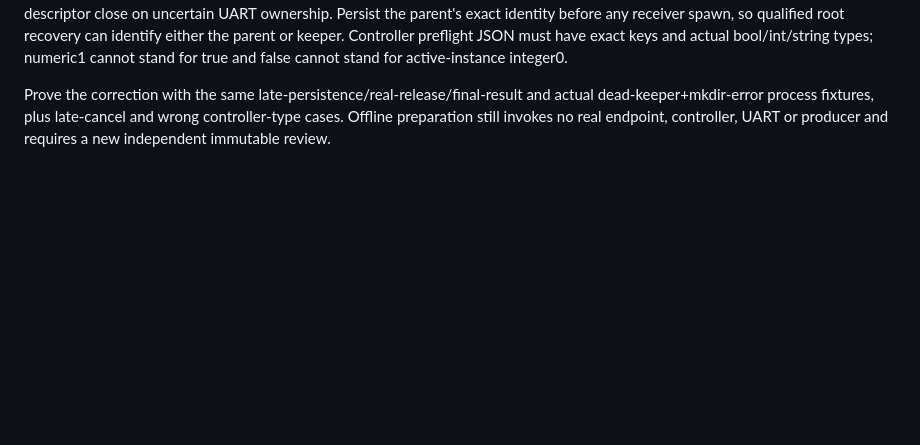
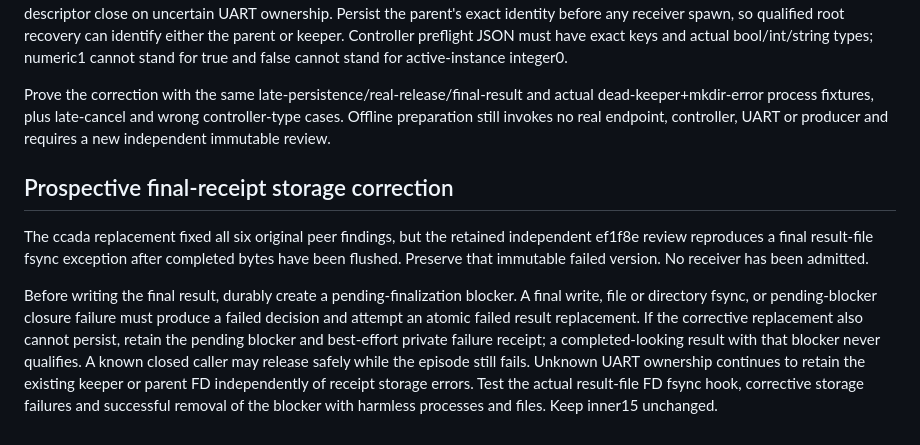
Before and after one commit to knewter/esp-sdr-stuff, a Markdown page: docs/research/ble-primary-receiver-operator-protocol.md, the part around the change. GitHub-like rendering; blank space fills up the shorter version.

Commit message:
Plan failed final receipt persistence correction before implementation

```diff
--- a/docs/research/ble-primary-receiver-operator-protocol.md
+++ b/docs/research/ble-primary-receiver-operator-protocol.md
@@ -118,3 +118,21 @@ Prove the correction with the same late-persistence/real-release/final-result
 and actual dead-keeper+mkdir-error process fixtures, plus late-cancel and wrong
 controller-type cases. Offline preparation still invokes no real endpoint,
 controller, UART or producer and requires a new independent immutable review.
+
+## Prospective final-receipt storage correction
+
+The ccada replacement fixed all six original peer findings, but the retained
+independent ef1f8e review reproduces a final result-file fsync exception after
+completed bytes have been flushed. Preserve that immutable failed version.
+No receiver has been admitted.
+
+Before writing the final result, durably create a pending-finalization blocker.
+A final write, file or directory fsync, or pending-blocker closure failure must
+produce a failed decision and attempt an atomic failed result replacement. If
+the corrective replacement also cannot persist, retain the pending blocker and
+best-effort private failure receipt; a completed-looking result with that
+blocker never qualifies. A known closed caller may release safely while the
+episode still fails. Unknown UART ownership continues to retain the existing
+keeper or parent FD independently of receipt storage errors. Test the actual
+result-file FD fsync hook, corrective storage failures and successful removal
+of the blocker with harmless processes and files. Keep inner15 unchanged.
```
